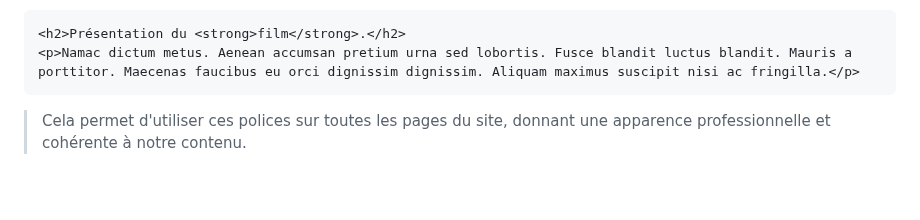
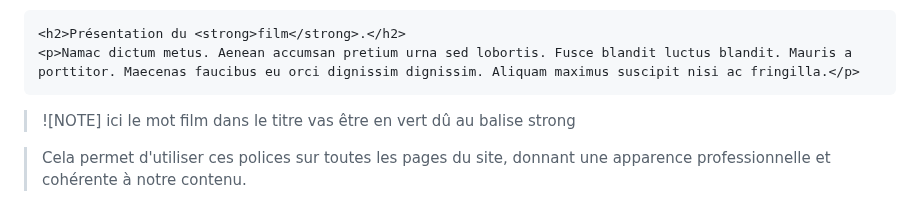
Before and after one commit to M-U-C-K-A/SAE301, a Markdown page: DEV.md, the part around the change. GitHub-like rendering; blank space fills up the shorter version.

````diff
--- a/DEV.md
+++ b/DEV.md
@@ -83,5 +83,7 @@ h1,h2,h3,h4,h5,h6 {
 <h2>Présentation du <strong>film</strong>.</h2>
 <p>Namac dictum metus. Aenean accumsan pretium urna sed lobortis. Fusce blandit luctus blandit. Mauris a porttitor. Maecenas faucibus eu orci dignissim dignissim. Aliquam maximus suscipit nisi ac fringilla.</p>
   ```
+ > ![NOTE] ici le mot film dans le titre vas être en vert dû au balise strong
+
 
 > Cela permet d'utiliser ces polices sur toutes les pages du site, donnant une apparence professionnelle et cohérente à notre contenu.
````
